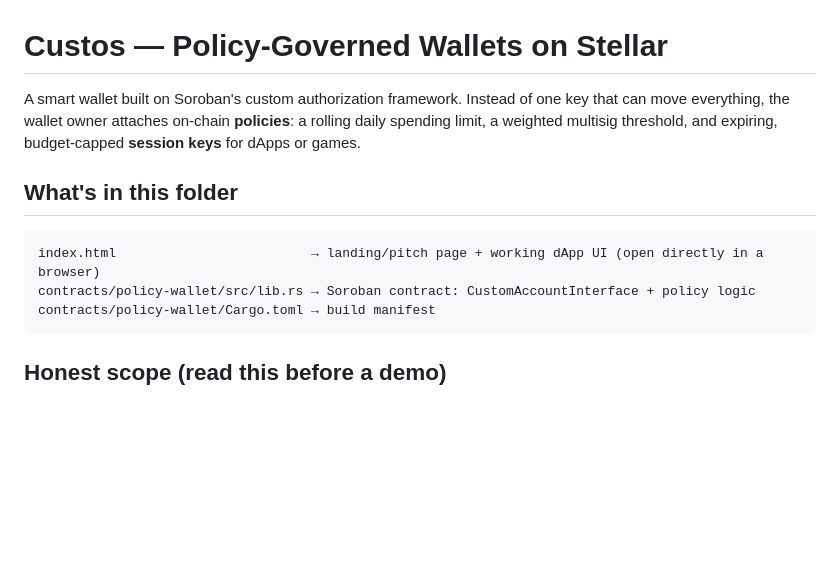
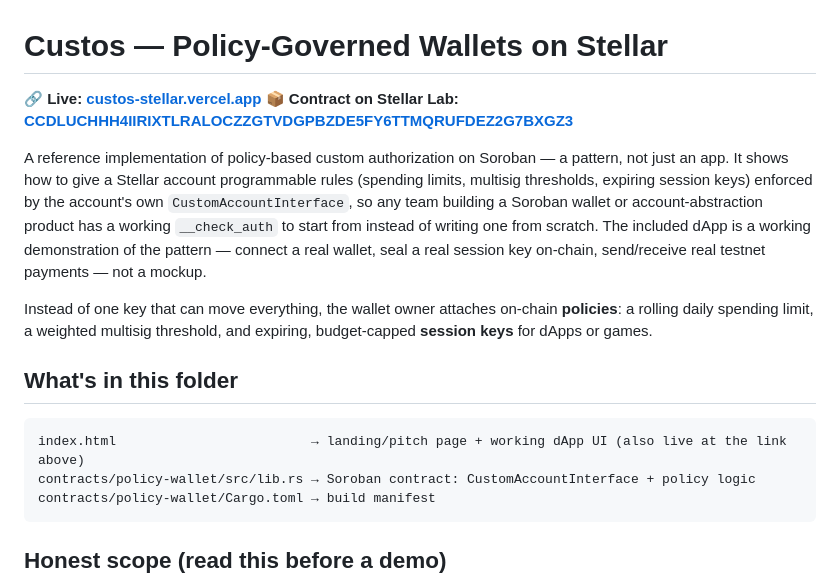
Before and after one commit to AMR70234/custos, a Markdown page: README.md, the part around the change. Drawn GitHub-style; blank space fills up the shorter version.

Commit message:
Point README at live Vercel demo, reframe as a Soroban auth reference implementation

````diff
--- a/README.md
+++ b/README.md
@@ -1,14 +1,27 @@
 # Custos — Policy-Governed Wallets on Stellar
 
-A smart wallet built on Soroban's custom authorization framework. Instead of
-one key that can move everything, the wallet owner attaches on-chain
-**policies**: a rolling daily spending limit, a weighted multisig threshold,
-and expiring, budget-capped **session keys** for dApps or games.
+**🔗 Live: [custos-stellar.vercel.app](https://custos-stellar.vercel.app/)**
+**📦 Contract on Stellar Lab: [CCDLUCHHH4IIRIXTLRALOCZZGTVDGPBZDE5FY6TTMQRUFDEZ2G7BXGZ3](https://lab.stellar.org/r/testnet/contract/CCDLUCHHH4IIRIXTLRALOCZZGTVDGPBZDE5FY6TTMQRUFDEZ2G7BXGZ3)**
+
+A reference implementation of policy-based custom authorization on
+Soroban — a pattern, not just an app. It shows how to give a Stellar
+account programmable rules (spending limits, multisig thresholds,
+expiring session keys) enforced by the account's own
+`CustomAccountInterface`, so any team building a Soroban wallet or
+account-abstraction product has a working `__check_auth` to start from
+instead of writing one from scratch. The included dApp is a working
+demonstration of the pattern — connect a real wallet, seal a real
+session key on-chain, send/receive real testnet payments — not a mockup.
+
+Instead of one key that can move everything, the wallet owner attaches
+on-chain **policies**: a rolling daily spending limit, a weighted
+multisig threshold, and expiring, budget-capped **session keys** for
+dApps or games.
 
 ## What's in this folder
 
 ```
-index.html                         → landing/pitch page + working dApp UI (open directly in a browser)
+index.html                         → landing/pitch page + working dApp UI (also live at the link above)
 contracts/policy-wallet/src/lib.rs → Soroban contract: CustomAccountInterface + policy logic
 contracts/policy-wallet/Cargo.toml → build manifest
 ```
````
